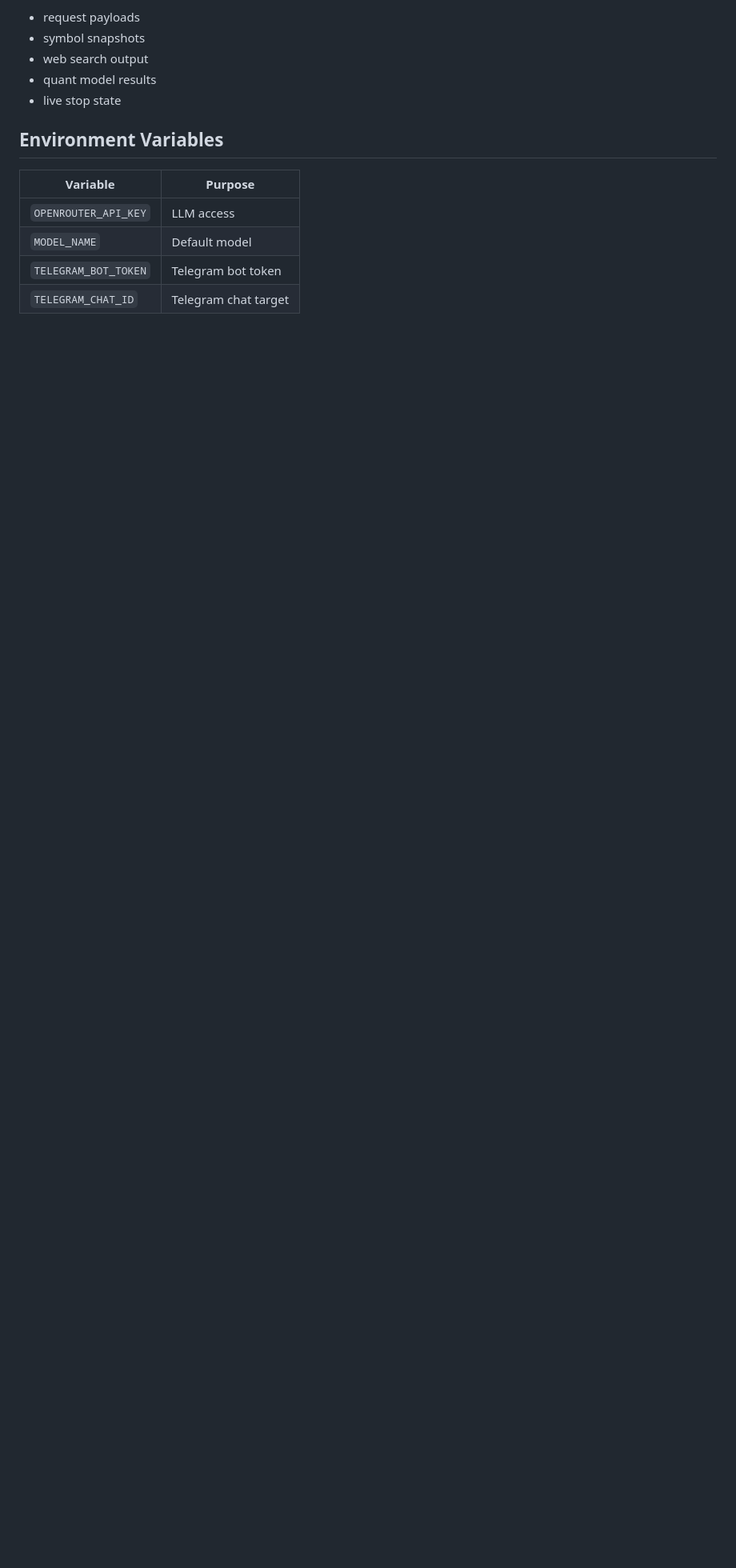
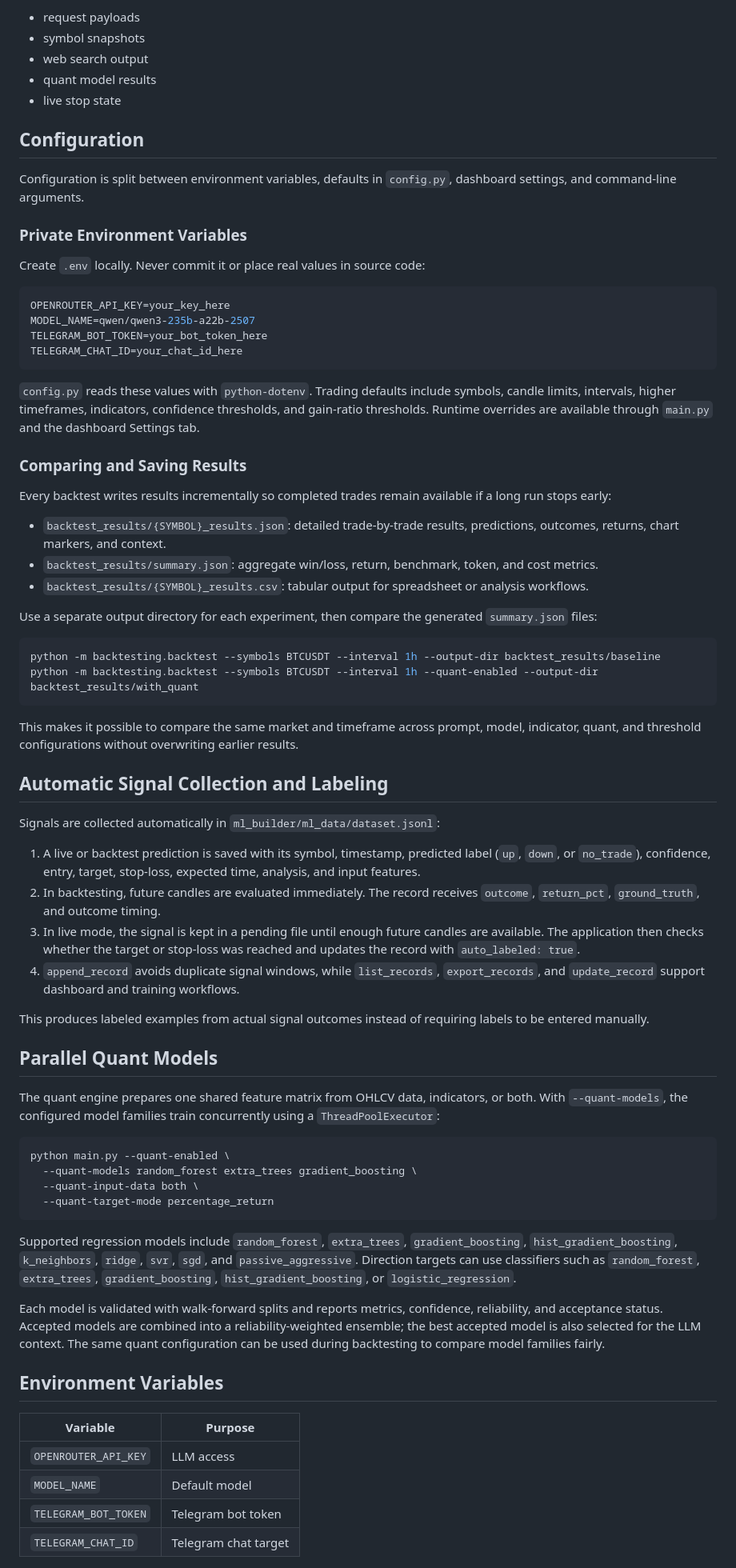
Before and after one commit to haidarali0/Trading-Signal-Server, a Markdown page: README.md, the part around the change printed below. Shown: that part at 80% size. Rendered like a GitHub page; blank space fills up the shorter version.

````diff
--- a/README.md
+++ b/README.md
@@ -181,6 +223,66 @@ The app stores structured runtime data in `cache/` for debugging and traceabilit
 - quant model results
 - live stop state
 
+## Configuration
+
+Configuration is split between environment variables, defaults in `config.py`, dashboard settings, and command-line arguments.
+
+### Private Environment Variables
+
+Create `.env` locally. Never commit it or place real values in source code:
+
+```env
+OPENROUTER_API_KEY=your_key_here
+MODEL_NAME=qwen/qwen3-235b-a22b-2507
+TELEGRAM_BOT_TOKEN=your_bot_token_here
+TELEGRAM_CHAT_ID=your_chat_id_here
+```
+
+`config.py` reads these values with `python-dotenv`. Trading defaults include symbols, candle limits, intervals, higher timeframes, indicators, confidence thresholds, and gain-ratio thresholds. Runtime overrides are available through `main.py` and the dashboard Settings tab.
+
+### Comparing and Saving Results
+
+Every backtest writes results incrementally so completed trades remain available if a long run stops early:
+
+- `backtest_results/{SYMBOL}_results.json`: detailed trade-by-trade results, predictions, outcomes, returns, chart markers, and context.
+- `backtest_results/summary.json`: aggregate win/loss, return, benchmark, token, and cost metrics.
+- `backtest_results/{SYMBOL}_results.csv`: tabular output for spreadsheet or analysis workflows.
+
+Use a separate output directory for each experiment, then compare the generated `summary.json` files:
+
+```bash
+python -m backtesting.backtest --symbols BTCUSDT --interval 1h --output-dir backtest_results/baseline
+python -m backtesting.backtest --symbols BTCUSDT --interval 1h --quant-enabled --output-dir backtest_results/with_quant
+```
+
+This makes it possible to compare the same market and timeframe across prompt, model, indicator, quant, and threshold configurations without overwriting earlier results.
+
+## Automatic Signal Collection and Labeling
+
+Signals are collected automatically in `ml_builder/ml_data/dataset.jsonl`:
+
+1. A live or backtest prediction is saved with its symbol, timestamp, predicted label (`up`, `down`, or `no_trade`), confidence, entry, target, stop-loss, expected time, analysis, and input features.
+2. In backtesting, future candles are evaluated immediately. The record receives `outcome`, `return_pct`, `ground_truth`, and outcome timing.
+3. In live mode, the signal is kept in a pending file until enough future candles are available. The application then checks whether the target or stop-loss was reached and updates the record with `auto_labeled: true`.
+4. `append_record` avoids duplicate signal windows, while `list_records`, `export_records`, and `update_record` support dashboard and training workflows.
+
+This produces labeled examples from actual signal outcomes instead of requiring labels to be entered manually.
+
+## Parallel Quant Models
+
+The quant engine prepares one shared feature matrix from OHLCV data, indicators, or both. With `--quant-models`, the configured model families train concurrently using a `ThreadPoolExecutor`:
+
+```bash
+python main.py --quant-enabled \
+  --quant-models random_forest extra_trees gradient_boosting \
+  --quant-input-data both \
+  --quant-target-mode percentage_return
+```
+
+Supported regression models include `random_forest`, `extra_trees`, `gradient_boosting`, `hist_gradient_boosting`, `k_neighbors`, `ridge`, `svr`, `sgd`, and `passive_aggressive`. Direction targets can use classifiers such as `random_forest`, `extra_trees`, `gradient_boosting`, `hist_gradient_boosting`, or `logistic_regression`.
+
+Each model is validated with walk-forward splits and reports metrics, confidence, reliability, and acceptance status. Accepted models are combined into a reliability-weighted ensemble; the best accepted model is also selected for the LLM context. The same quant configuration can be used during backtesting to compare model families fairly.
+
 ## Environment Variables
 
 | Variable | Purpose |
````
Also changed, not shown: other parts of README.md (+55 -13 lines), dash_images/configs.png (added), dash_images/live.png (added), dash_images/test.png (added), 2 other files.
